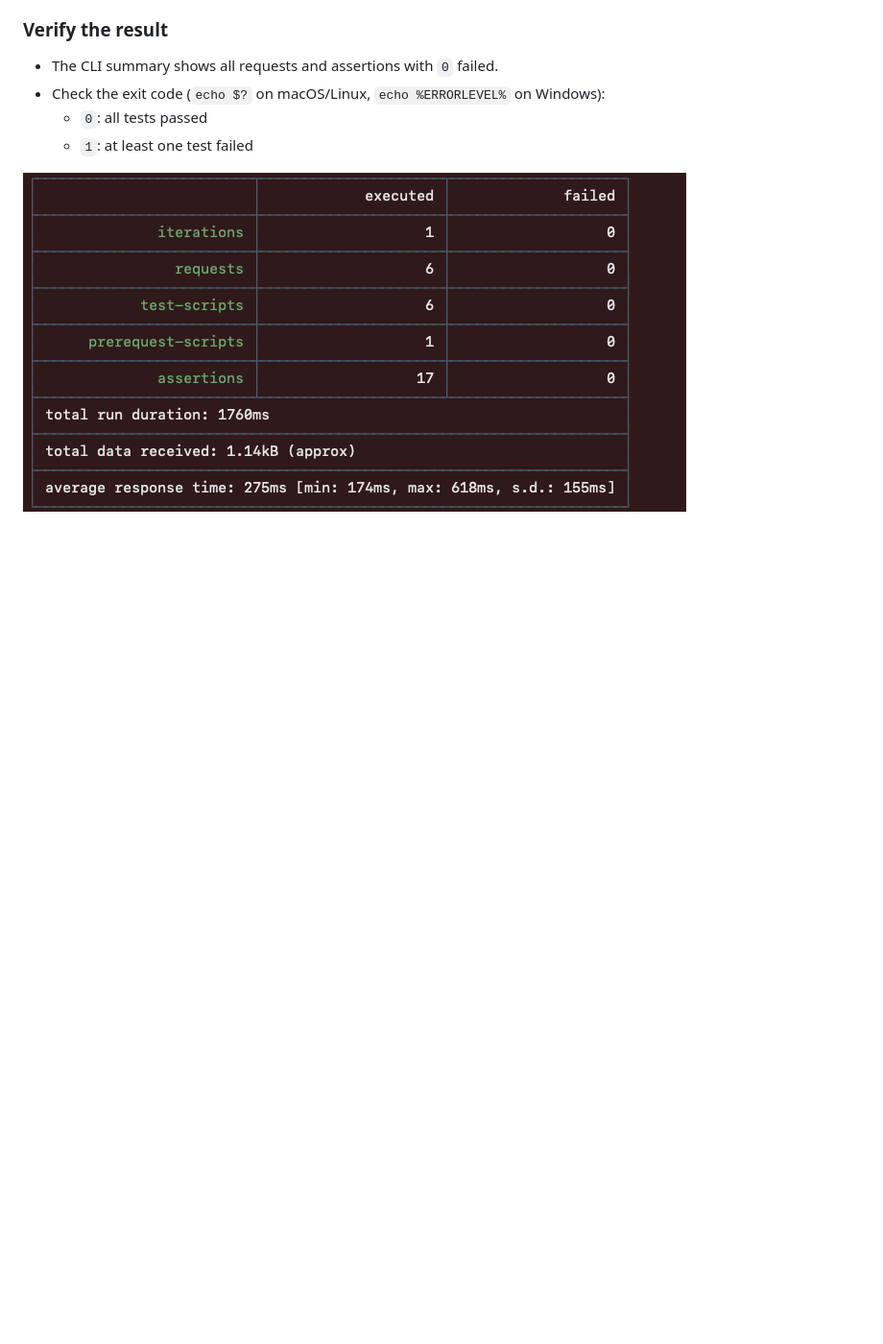
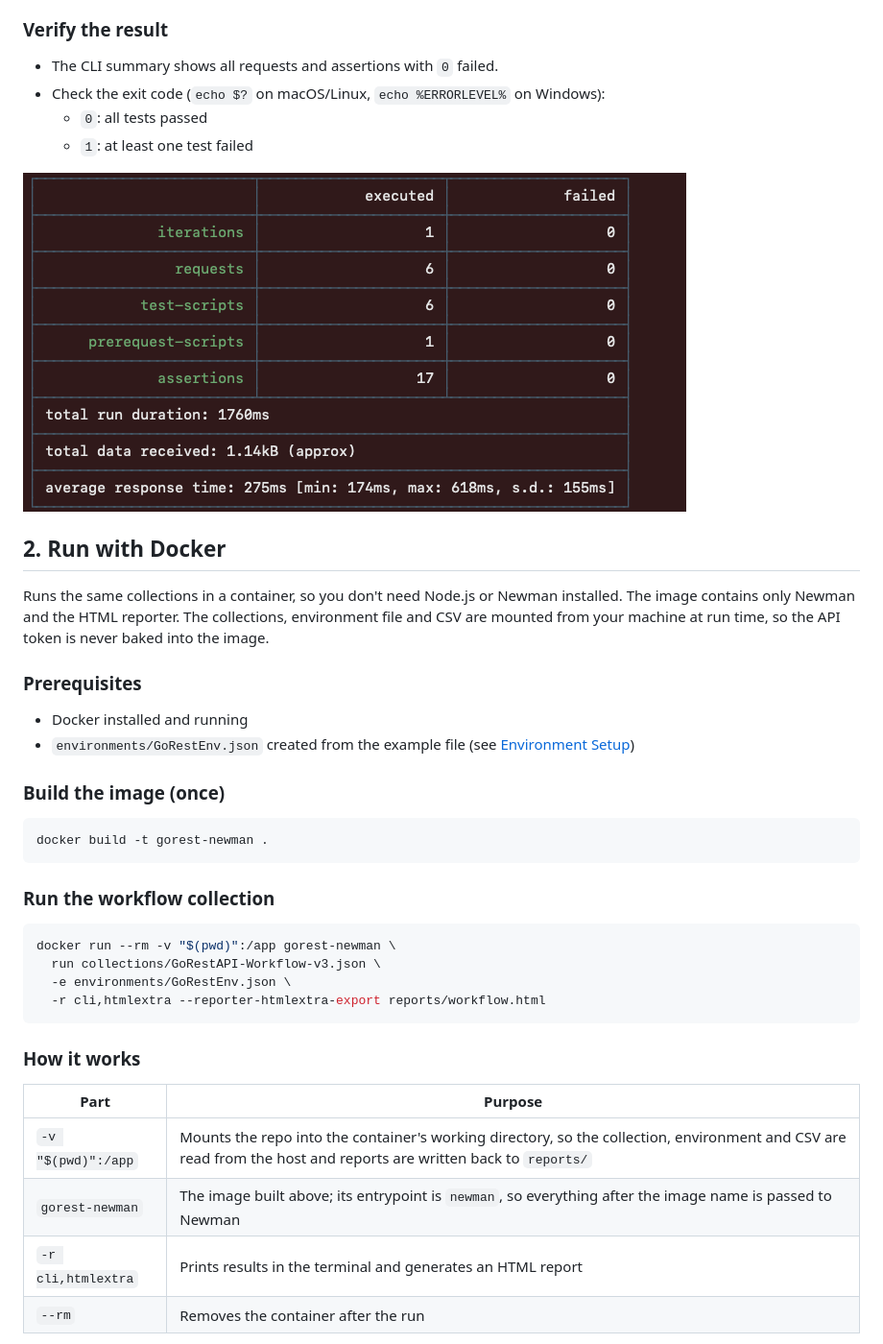
Before and after one commit to Manish12588/gorest-api-automation-postman-newman, a Markdown page: README.md, the part around one of its changes. Shown at 96% size. Rendered like a GitHub page; blank space fills up the shorter version.

Commit message:
Adding docker file to build docker and running container from images

````diff
--- a/README.md
+++ b/README.md
@@ -59,3 +59,33 @@ Each row in the CSV runs the collection once, so a 3-row file gives 3 iterations
   - `1`: at least one test failed
 
 ![Newman local run](docs/newman-run.png)
+
+## 2. Run with Docker
+
+Runs the same collections in a container, so you don't need Node.js or Newman installed. The image contains only Newman and the HTML reporter. The collections, environment file and CSV are mounted from your machine at run time, so the API token is never baked into the image.
+
+### Prerequisites
+- Docker installed and running
+- `environments/GoRestEnv.json` created from the example file (see [Environment Setup](#environment-setup))
+
+### Build the image (once)
+```bash
+docker build -t gorest-newman .
+```
+
+### Run the workflow collection
+```bash
+docker run --rm -v "$(pwd)":/app gorest-newman \
+  run collections/GoRestAPI-Workflow-v3.json \
+  -e environments/GoRestEnv.json \
+  -r cli,htmlextra --reporter-htmlextra-export reports/workflow.html
+```
+
+### How it works
+| Part | Purpose |
+|------|---------|
+| `-v "$(pwd)":/app` | Mounts the repo into the container's working directory, so the collection, environment and CSV are read from the host and reports are written back to `reports/` |
+| `gorest-newman` | The image built above; its entrypoint is `newman`, so everything after the image name is passed to Newman |
+| `-r cli,htmlextra` | Prints results in the terminal and generates an HTML report |
+| `--rm` | Removes the container after the run |
+
````
Also changed, not shown: other parts of README.md (+6 -0 lines), docs/report-workflow.png (added).
